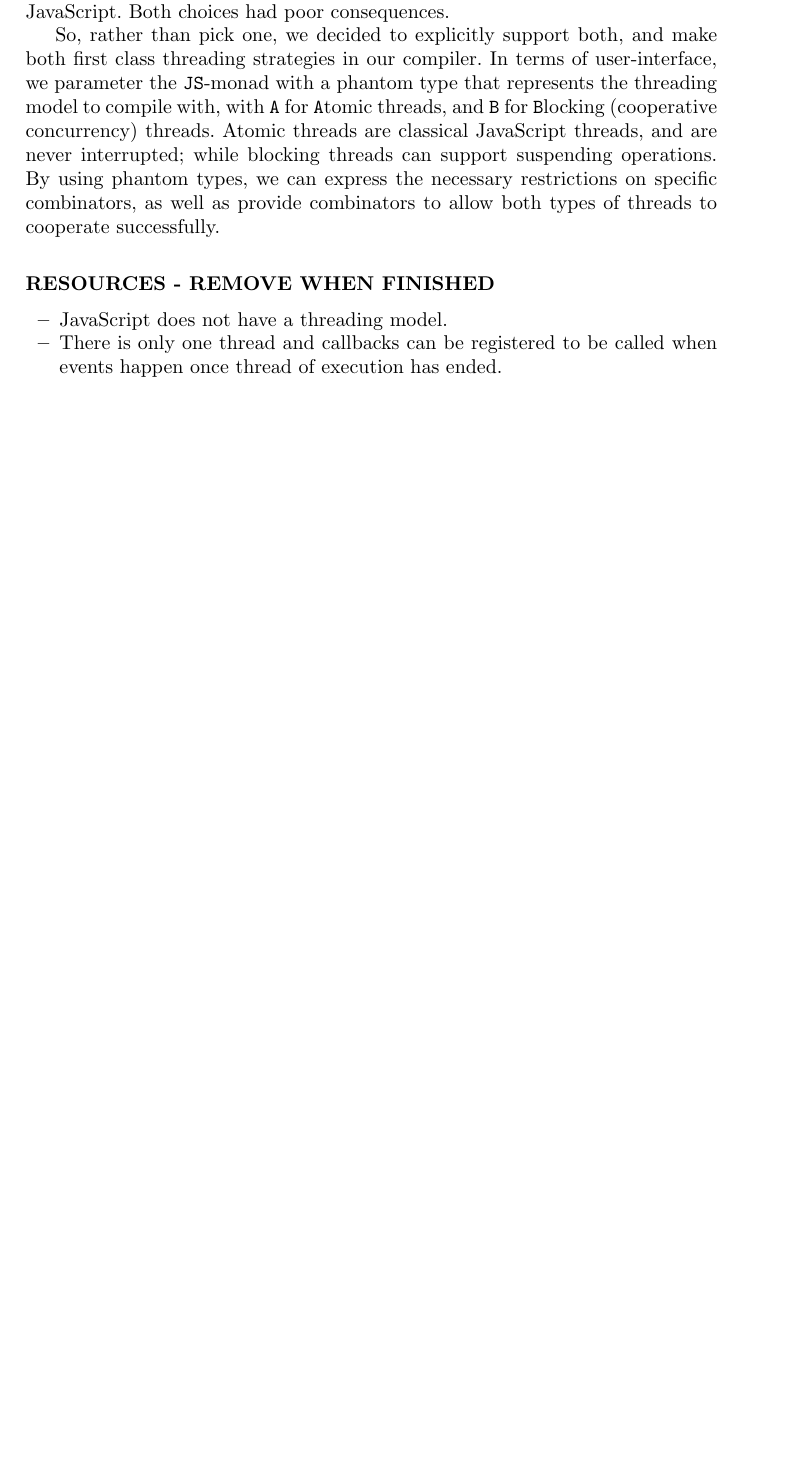
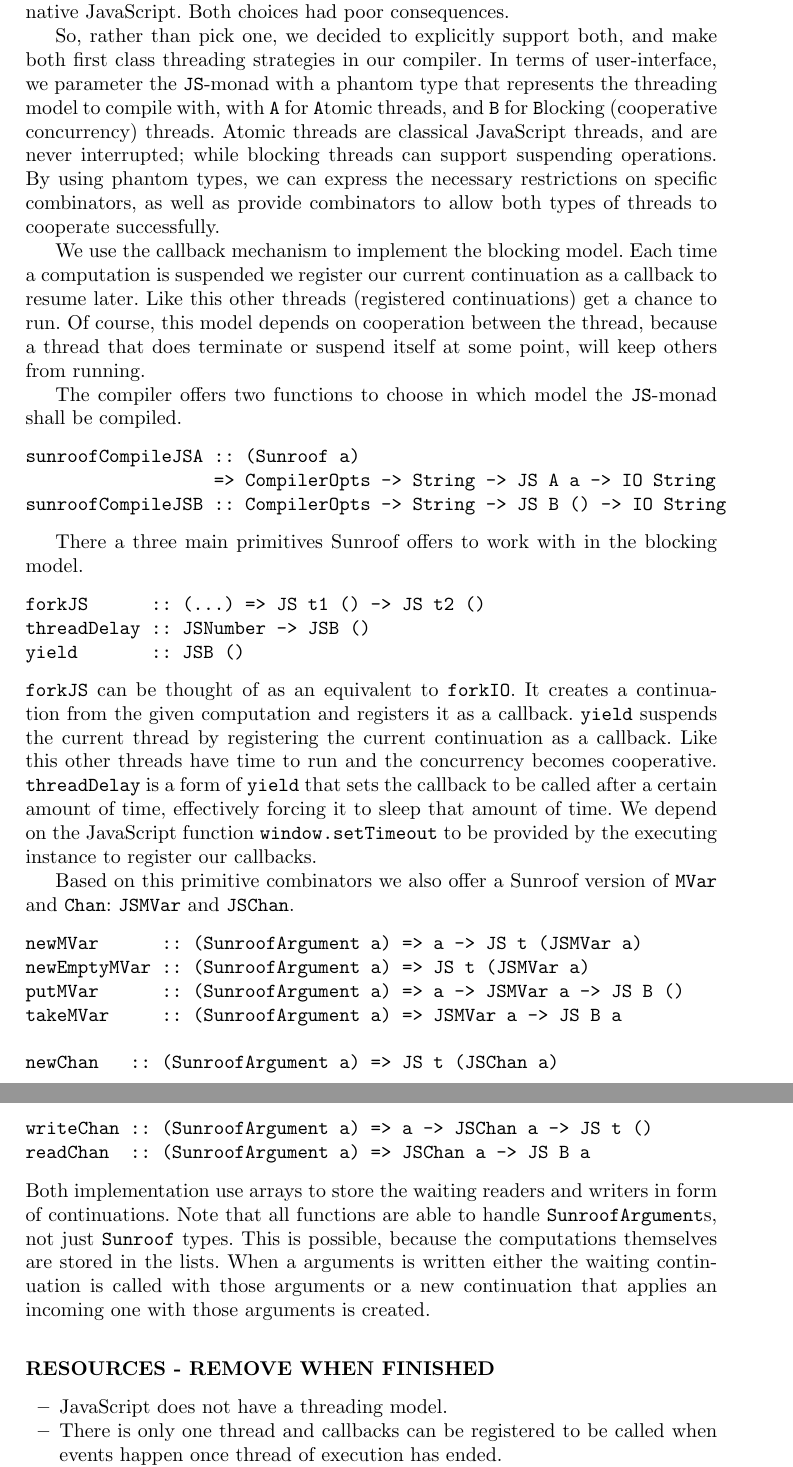
Before and after one commit to ku-fpg/paper-sunroof-tfp13, a LaTeX paper (sunroof.tex, which reads sections/threading-model.tex): part of page 10 of 16 before the commit and two parts of pages 11 and 12 of 18 after it, the two joined at a grey line, cut so that both start at the same text, the shorter picture padded with empty space. Compiled offline with pdfLaTeX.

Commit message:
First version of the threading models sections.

```diff
--- a/sections/threading-model.tex
+++ b/sections/threading-model.tex
@@ -27,6 +30,60 @@ types, we can express the necessary
 restrictions on specific combinators, as well
 as provide combinators to allow both types of
 threads to cooperate successfully.
+
+We use the callback mechanism to implement the blocking model.
+Each time a computation is suspended we register our current
+continuation as a callback to resume later. Like this other
+threads (registered continuations) get a chance to run.
+Of course, this model depends on cooperation between the thread,
+because a thread that does terminate or suspend itself at some
+point, will keep others from running.
+
+The compiler offers two functions to choose in which
+model the \JS-monad shall be compiled.
+\begin{verbatim}
+sunroofCompileJSA :: (Sunroof a)
+                  => CompilerOpts -> String -> JS A a -> IO String
+sunroofCompileJSB :: CompilerOpts -> String -> JS B () -> IO String
+\end{verbatim}
+
+There a three main primitives Sunroof offers to work with in
+the blocking model.
+\begin{verbatim}
+forkJS      :: (...) => JS t1 () -> JS t2 ()
+threadDelay :: JSNumber -> JSB ()
+yield       :: JSB ()
+\end{verbatim}
+\Src{forkJS} can be thought of as an equivalent to \Src{forkIO}.
+It creates a continuation from the given computation and registers
+it as a callback. \Src{yield} suspends the current thread by
+registering the current continuation as a callback. Like this
+other threads have time to run and the concurrency becomes
+cooperative. \Src{threadDelay} is a form of \Src{yield} that sets
+the callback to be called after a certain amount of time,
+effectively forcing it to sleep that amount of time.
+We depend on the JavaScript function \Src{window.setTimeout} to be provided
+by the executing instance to register our callbacks.
+
+Based on this primitive combinators we also offer a Sunroof
+version of \Src{MVar} and \Src{Chan}: \Src{JSMVar} and \Src{JSChan}.
+\begin{verbatim}
+newMVar      :: (SunroofArgument a) => a -> JS t (JSMVar a)
+newEmptyMVar :: (SunroofArgument a) => JS t (JSMVar a)
+putMVar      :: (SunroofArgument a) => a -> JSMVar a -> JS B ()
+takeMVar     :: (SunroofArgument a) => JSMVar a -> JS B a
+
+newChan   :: (SunroofArgument a) => JS t (JSChan a)
+writeChan :: (SunroofArgument a) => a -> JSChan a -> JS t ()
+readChan  :: (SunroofArgument a) => JSChan a -> JS B a
+\end{verbatim}
+Both implementation use arrays to store the waiting readers and
+writers in form of continuations. Note that all functions
+are able to handle \Src{SunroofArgument}s, not just \Src{Sunroof}
+types. This is possible, because the computations themselves are
+stored in the lists. When a arguments is written either the waiting
+continuation is called with those arguments or a new continuation
+that applies an incoming one with those arguments is created.
 
 \subsubsection{RESOURCES - REMOVE WHEN FINISHED}
 
```
Also changed, not shown: sections/introduction.tex (+7 -1 lines), sections/threading-model.tex (19 more changed lines).
